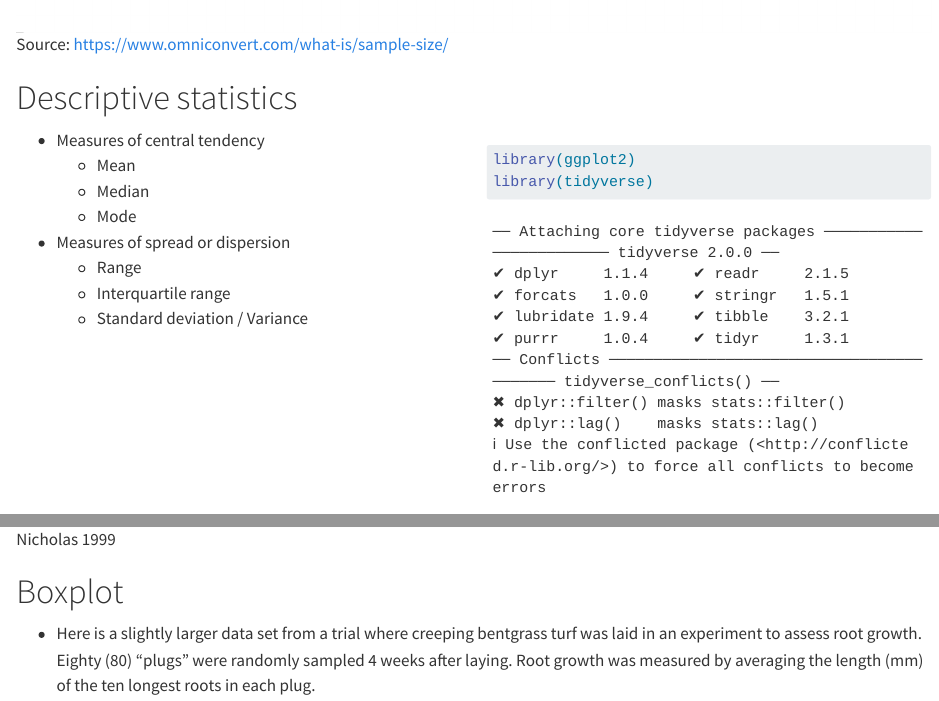
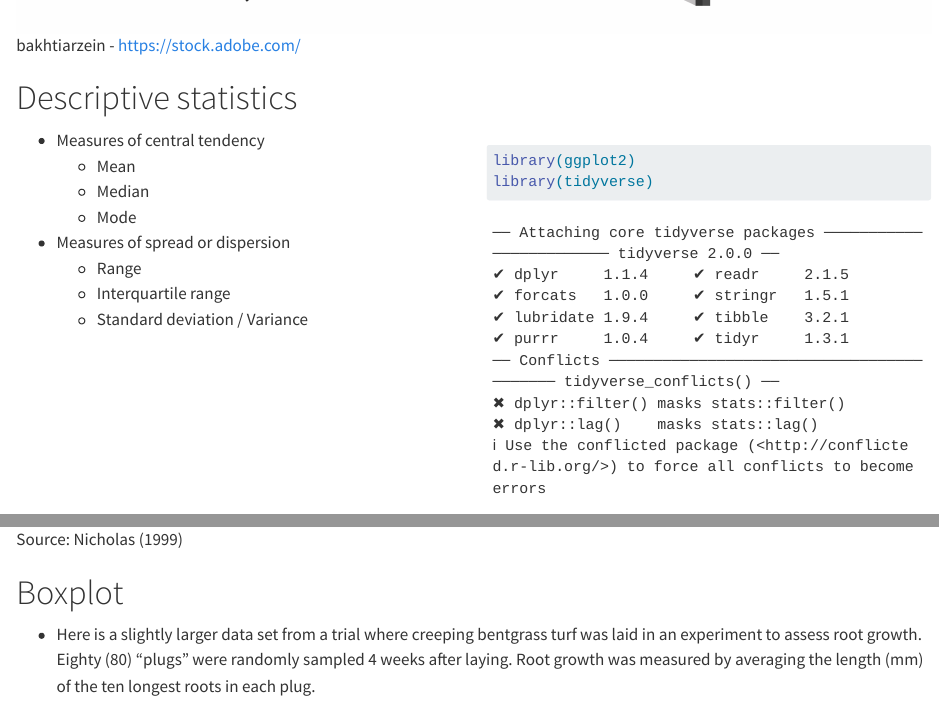
Before and after one commit to ENVX-resources/ENVX1002-2024-Lecture-Topic02, a Quarto document (ENVX1002-2024-Lecture-Topic02.qmd): the page in a window 1100 px wide, from 2470 px down before the commit and from 2460 px down after it, so that both start at the same text, and a second part further down, joined at a grey line. Rendered offline with R 4.5, knitr and Pandoc in place of Quarto, with nearby package versions; code that draws random numbers runs with fixed seeds of ours; long lines of code are wrapped.

Commit message:
2Feb24_2

```diff
--- a/ENVX1002-2024-Lecture-Topic02.qmd
+++ b/ENVX1002-2024-Lecture-Topic02.qmd
@@ -81,7 +81,7 @@ Before we go calculate averages, we need to think about the difference between p
 - We take a sample from a larger population
 - What information does the sample give about the population and how reliable is that information?
 
-![Source: https://www.omniconvert.com/what-is/sample-size/](images/L2_sample-size-definition.png)
+![bakhtiarzein - https://stock.adobe.com/](images/AdobeStock_166541103.jpeg)
 
 
 
@@ -669,7 +669,7 @@ print(p)
 - We generally use boxplots when we have more than 5 data points.
 - See lecture notes for creating boxplot by hand.
 
-![Nicholas 1999](images/L2_Boxplot.jpg)
+![Source: Nicholas (1999)](images/L2_Boxplot.jpg)
 
 
 
```
Also changed, not shown: ENVX1002-2024-Lecture-Topic02.html, images/AdobeStock_166541103.jpeg (added), 1 other file.
